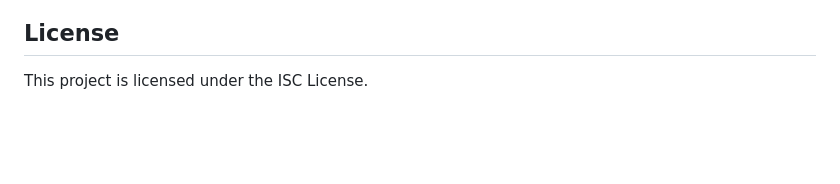
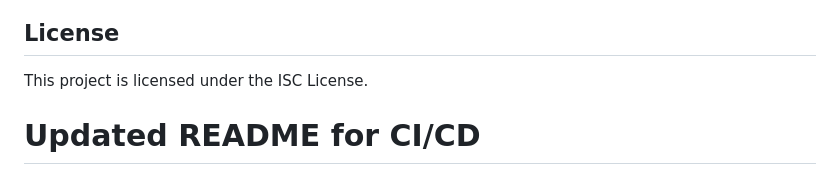
Before and after one commit to dazeez1/fintech-dashboard, a Markdown page: README.md, the part around the change. GitHub-like rendering; blank space fills up the shorter version.

```diff
--- a/README.md
+++ b/README.md
@@ -268,3 +268,4 @@ Full API documentation is available at:
 ## License
 
 This project is licensed under the ISC License.
+# Updated README for CI/CD
```
